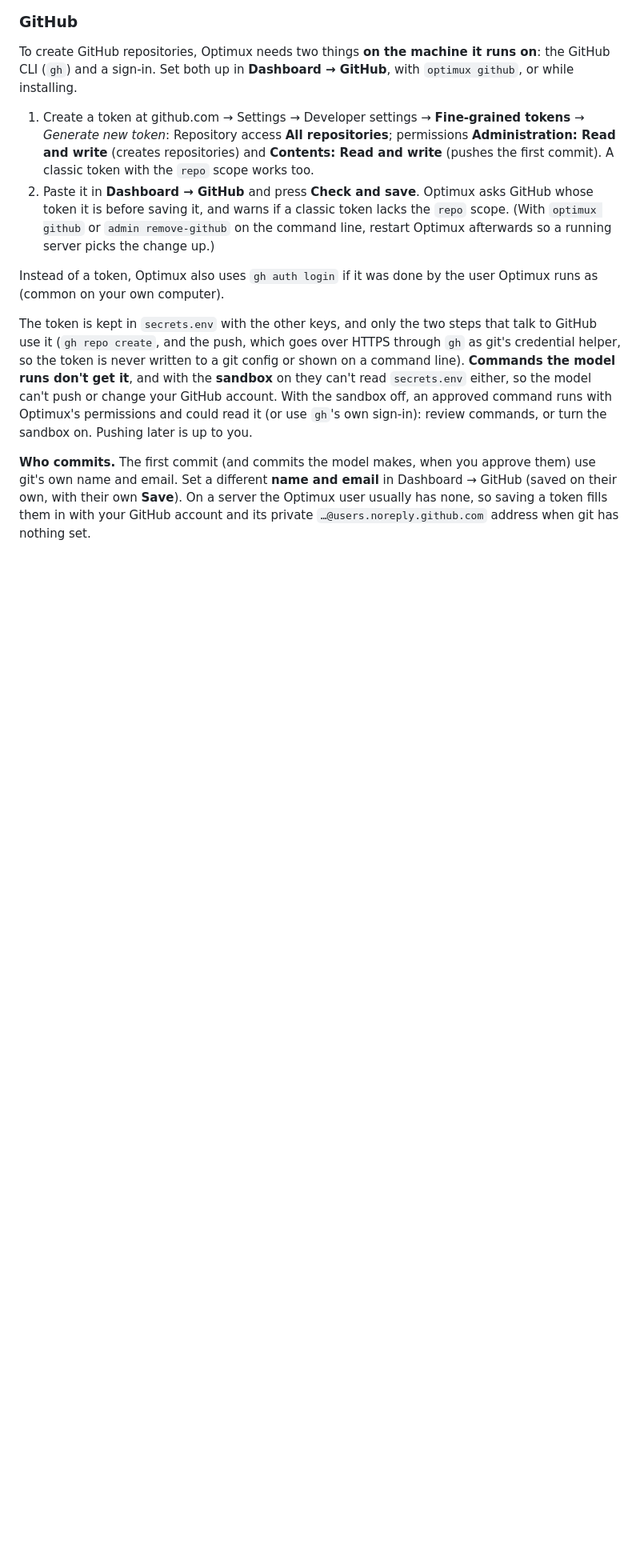
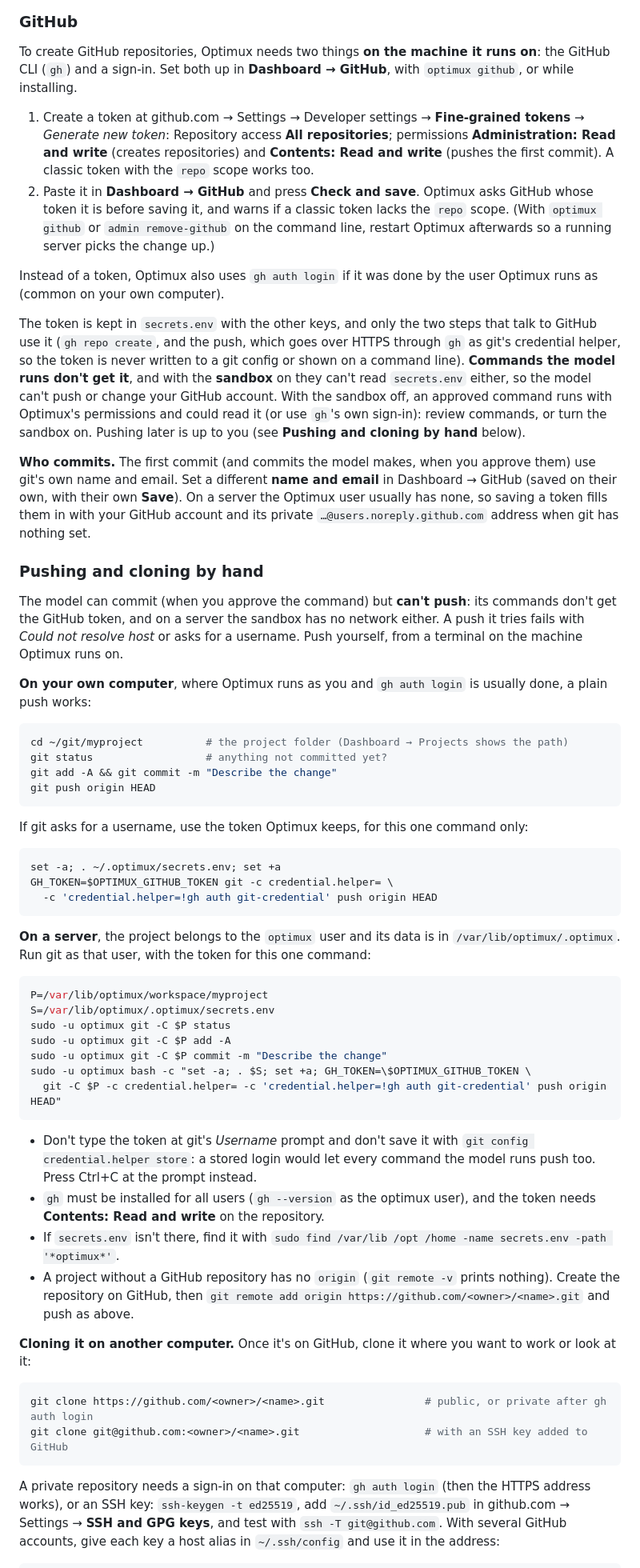
Before and after one commit to optiware-ai/optimux, a Markdown page: docs/GUIDE.md, the part around one of its changes. Shown at 80% size. Drawn GitHub-style; blank space fills up the shorter version.

Commit message:
[ DOCS ] Guide: Explain pushing and cloning projects by hand
FILES MODIFIED:
- docs/GUIDE.md

DETAILED DESCRIPTION:

MOTIVATION
The model can commit but can't push: its commands don't get the
GitHub token, and on a server the sandbox has no network. The Guide
said "pushing later is up to you" but not how, and a push from the
chat ended at "Could not resolve host" or a username prompt.

CHANGES
- New section "Pushing and cloning by hand" under GitHub:
  - why the model can't push;
  - pushing on your own computer, and with the saved token for one
    command (gh as git's credential helper, nothing stored);
  - pushing on a server as the optimux user, with the paths of the
    Workspace and of secrets.env;
  - what not to do (typing or storing the token), what gh and the
    token need, a project without an origin;
  - cloning on another computer over HTTPS or SSH, a private
    repository's sign-in, and host aliases for several accounts.
- The GitHub section points to it.

VALIDATION
tests/test_guide.py and tests/test_auth.py pass. The server push
command is the one used to push makerhub from the VPS.

COMPATIBILITY AND DEPLOYMENT
Docs only.

````diff
--- a/docs/GUIDE.md
+++ b/docs/GUIDE.md
@@ -304,6 +304,54 @@ To create GitHub repositories, Optimux needs two things **on the machine it runs
 
 Instead of a token, Optimux also uses `gh auth login` if it was done by the user Optimux runs as (common on your own computer).
 
-The token is kept in `secrets.env` with the other keys, and only the two steps that talk to GitHub use it (`gh repo create`, and the push, which goes over HTTPS through `gh` as git's credential helper, so the token is never written to a git config or shown on a command line). **Commands the model runs don't get it**, and with the **sandbox** on they can't read `secrets.env` either, so the model can't push or change your GitHub account. With the sandbox off, an approved command runs with Optimux's permissions and could read it (or use `gh`'s own sign-in): review commands, or turn the sandbox on. Pushing later is up to you.
+The token is kept in `secrets.env` with the other keys, and only the two steps that talk to GitHub use it (`gh repo create`, and the push, which goes over HTTPS through `gh` as git's credential helper, so the token is never written to a git config or shown on a command line). **Commands the model runs don't get it**, and with the **sandbox** on they can't read `secrets.env` either, so the model can't push or change your GitHub account. With the sandbox off, an approved command runs with Optimux's permissions and could read it (or use `gh`'s own sign-in): review commands, or turn the sandbox on. Pushing later is up to you (see **Pushing and cloning by hand** below).
 
 **Who commits.** The first commit (and commits the model makes, when you approve them) use git's own name and email. Set a different **name and email** in Dashboard → GitHub (saved on their own, with their own **Save**). On a server the Optimux user usually has none, so saving a token fills them in with your GitHub account and its private `…@users.noreply.github.com` address when git has nothing set.
+
+### Pushing and cloning by hand
+
+The model can commit (when you approve the command) but **can't push**: its commands don't get the GitHub token, and on a server the sandbox has no network either. A push it tries fails with *Could not resolve host* or asks for a username. Push yourself, from a terminal on the machine Optimux runs on.
+
+**On your own computer**, where Optimux runs as you and `gh auth login` is usually done, a plain push works:
+
+```bash
+cd ~/git/myproject          # the project folder (Dashboard → Projects shows the path)
+git status                  # anything not committed yet?
+git add -A && git commit -m "Describe the change"
+git push origin HEAD
+```
+
+If git asks for a username, use the token Optimux keeps, for this one command only:
+
+```bash
+set -a; . ~/.optimux/secrets.env; set +a
+GH_TOKEN=$OPTIMUX_GITHUB_TOKEN git -c credential.helper= \
+  -c 'credential.helper=!gh auth git-credential' push origin HEAD
+```
+
+**On a server**, the project belongs to the `optimux` user and its data is in `/var/lib/optimux/.optimux`. Run git as that user, with the token for this one command:
+
+```bash
+P=/var/lib/optimux/workspace/myproject
+S=/var/lib/optimux/.optimux/secrets.env
+sudo -u optimux git -C $P status
+sudo -u optimux git -C $P add -A
+sudo -u optimux git -C $P commit -m "Describe the change"
+sudo -u optimux bash -c "set -a; . $S; set +a; GH_TOKEN=\$OPTIMUX_GITHUB_TOKEN \
+  git -C $P -c credential.helper= -c 'credential.helper=!gh auth git-credential' push origin HEAD"
+```
+
+- Don't type the token at git's *Username* prompt and don't save it with `git config credential.helper store`: a stored login would let every command the model runs push too. Press Ctrl+C at the prompt instead.
+- `gh` must be installed for all users (`gh --version` as the optimux user), and the token needs **Contents: Read and write** on the repository.
+- If `secrets.env` isn't there, find it with `sudo find /var/lib /opt /home -name secrets.env -path '*optimux*'`.
+- A project without a GitHub repository has no `origin` (`git remote -v` prints nothing). Create the repository on GitHub, then `git remote add origin https://github.com/<owner>/<name>.git` and push as above.
+
+**Cloning it on another computer.** Once it's on GitHub, clone it where you want to work or look at it:
+
+```bash
+git clone https://github.com/<owner>/<name>.git                # public, or private after gh auth login
+git clone git@github.com:<owner>/<name>.git                    # with an SSH key added to GitHub
+```
+
+A private repository needs a sign-in on that computer: `gh auth login` (then the HTTPS address works), or an SSH key: `ssh-keygen -t ed25519`, add `~/.ssh/id_ed25519.pub` in github.com → Settings → **SSH and GPG keys**, and test with `ssh -T git@github.com`. With several GitHub accounts, give each key a host alias in `~/.ssh/config` and use it in the address:
+
````
Also changed, not shown: other parts of docs/GUIDE.md (+13 -0 lines).
